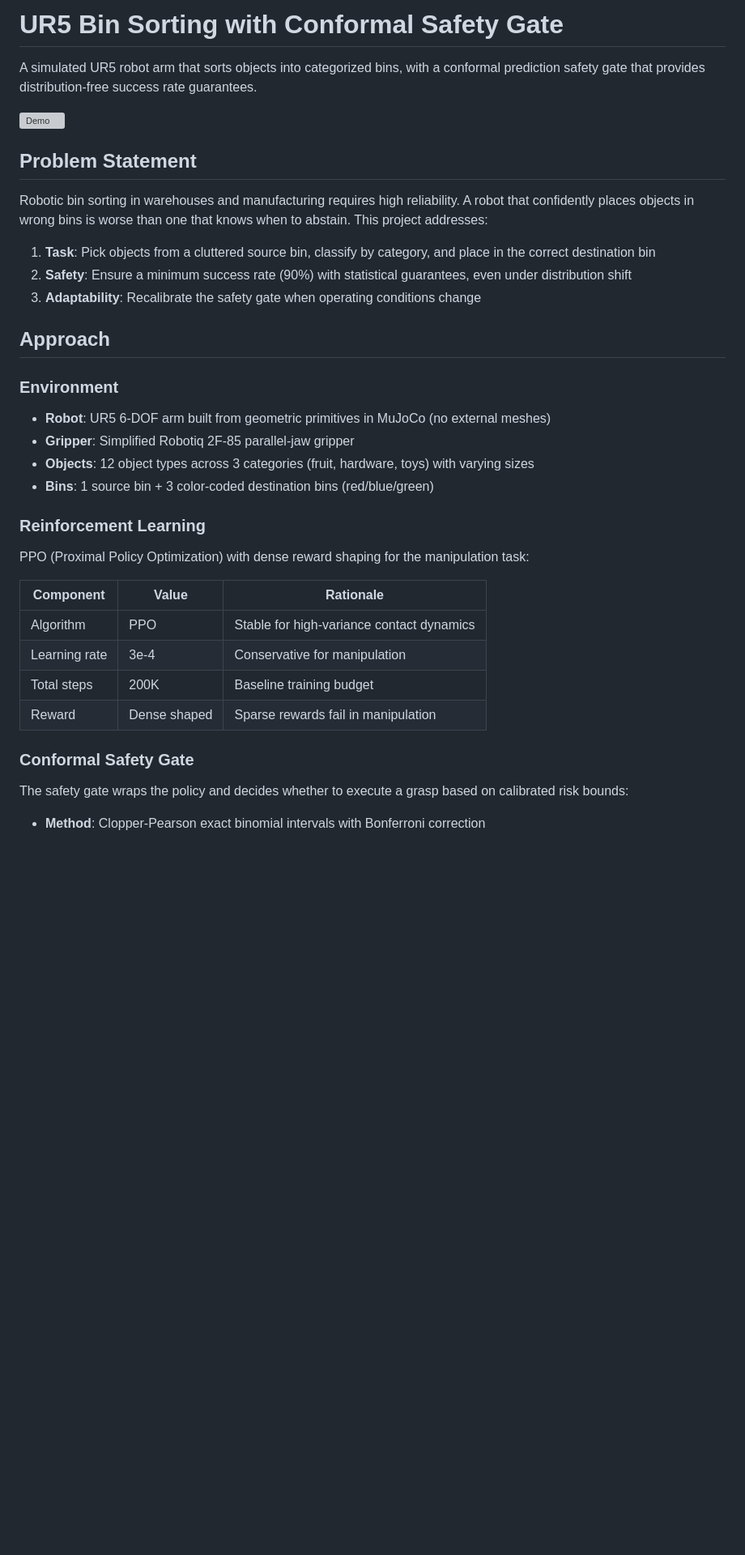
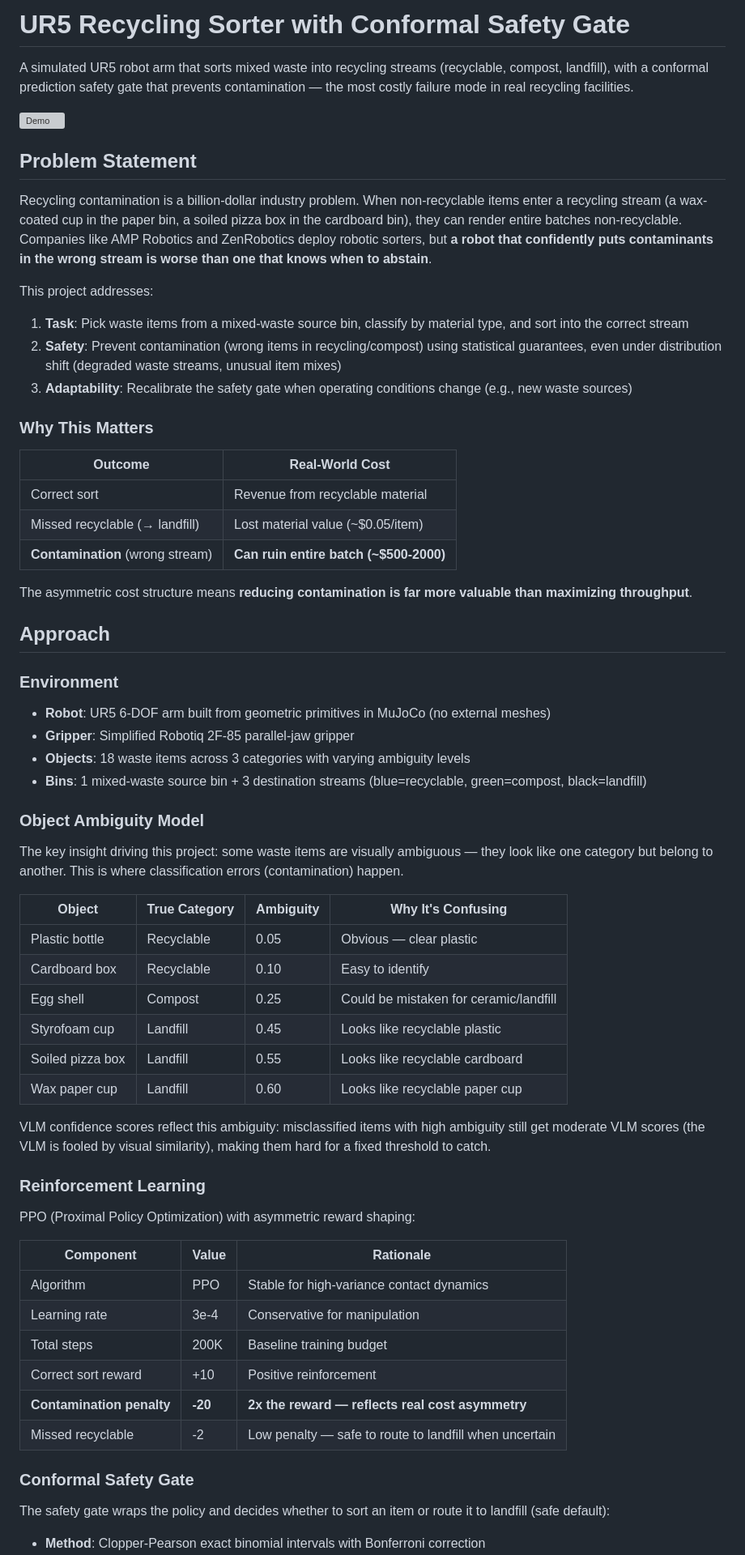
Before and after one commit to samjhana-bhusal/conformal-grasp-control, a Markdown page: README.md, the part around one of its changes. Shown at 81% size. GitHub-like rendering; blank space fills up the shorter version; grey boxes are pictures that could not be loaded.

```diff
--- a/README.md
+++ b/README.md
@@ -1,16 +1,28 @@
-# UR5 Bin Sorting with Conformal Safety Gate
+# UR5 Recycling Sorter with Conformal Safety Gate
 
-A simulated UR5 robot arm that sorts objects into categorized bins, with a conformal prediction safety gate that provides distribution-free success rate guarantees.
+A simulated UR5 robot arm that sorts mixed waste into recycling streams (recyclable, compost, landfill), with a conformal prediction safety gate that prevents contamination — the most costly failure mode in real recycling facilities.
 
 ![Demo](figures/demo_sort.gif)
 
 ## Problem Statement
 
-Robotic bin sorting in warehouses and manufacturing requires high reliability. A robot that confidently places objects in wrong bins is worse than one that knows when to abstain. This project addresses:
+Recycling contamination is a billion-dollar industry problem. When non-recyclable items enter a recycling stream (a wax-coated cup in the paper bin, a soiled pizza box in the cardboard bin), they can render entire batches non-recyclable. Companies like AMP Robotics and ZenRobotics deploy robotic sorters, but **a robot that confidently puts contaminants in the wrong stream is worse than one that knows when to abstain**.
 
-1. **Task**: Pick objects from a cluttered source bin, classify by category, and place in the correct destination bin
-2. **Safety**: Ensure a minimum success rate (90%) with statistical guarantees, even under distribution shift
-3. **Adaptability**: Recalibrate the safety gate when operating conditions change
+This project addresses:
+
+1. **Task**: Pick waste items from a mixed-waste source bin, classify by material type, and sort into the correct stream
+2. **Safety**: Prevent contamination (wrong items in recycling/compost) using statistical guarantees, even under distribution shift (degraded waste streams, unusual item mixes)
+3. **Adaptability**: Recalibrate the safety gate when operating conditions change (e.g., new waste sources)
+
+### Why This Matters
+
+| Outcome | Real-World Cost |
+|---------|----------------|
+| Correct sort | Revenue from recyclable material |
+| Missed recyclable (→ landfill) | Lost material value (~$0.05/item) |
+| **Contamination** (wrong stream) | **Can ruin entire batch (~$500-2000)** |
+
+The asymmetric cost structure means **reducing contamination is far more valuable than maximizing throughput**.
 
 ## Approach
 
@@ -18,22 +30,39 @@ Robotic bin sorting in warehouses and manufacturing requires high reliability. A
 
 - **Robot**: UR5 6-DOF arm built from geometric primitives in MuJoCo (no external meshes)
 - **Gripper**: Simplified Robotiq 2F-85 parallel-jaw gripper
-- **Objects**: 12 object types across 3 categories (fruit, hardware, toys) with varying sizes
-- **Bins**: 1 source bin + 3 color-coded destination bins (red/blue/green)
+- **Objects**: 18 waste items across 3 categories with varying ambiguity levels
+- **Bins**: 1 mixed-waste source bin + 3 destination streams (blue=recyclable, green=compost, black=landfill)
+
+### Object Ambiguity Model
+
+The key insight driving this project: some waste items are visually ambiguous — they look like one category but belong to another. This is where classification errors (contamination) happen.
+
+| Object | True Category | Ambiguity | Why It's Confusing |
+|--------|--------------|-----------|-------------------|
+| Plastic bottle | Recyclable | 0.05 | Obvious — clear plastic |
+| Cardboard box | Recyclable | 0.10 | Easy to identify |
+| Egg shell | Compost | 0.25 | Could be mistaken for ceramic/landfill |
+| Styrofoam cup | Landfill | 0.45 | Looks like recyclable plastic |
+| Soiled pizza box | Landfill | 0.55 | Looks like recyclable cardboard |
+| Wax paper cup | Landfill | 0.60 | Looks like recyclable paper cup |
+
+VLM confidence scores reflect this ambiguity: misclassified items with high ambiguity still get moderate VLM scores (the VLM is fooled by visual similarity), making them hard for a fixed threshold to catch.
 
 ### Reinforcement Learning
 
-PPO (Proximal Policy Optimization) with dense reward shaping for the manipulation task:
+PPO (Proximal Policy Optimization) with asymmetric reward shaping:
 
 | Component | Value | Rationale |
 |-----------|-------|-----------|
 | Algorithm | PPO | Stable for high-variance contact dynamics |
 | Learning rate | 3e-4 | Conservative for manipulation |
 | Total steps | 200K | Baseline training budget |
-| Reward | Dense shaped | Sparse rewards fail in manipulation |
+| Correct sort reward | +10 | Positive reinforcement |
+| **Contamination penalty** | **-20** | **2x the reward — reflects real cost asymmetry** |
+| Missed recyclable | -2 | Low penalty — safe to route to landfill when uncertain |
 
 ### Conformal Safety Gate
 
-The safety gate wraps the policy and decides whether to execute a grasp based on calibrated risk bounds:
+The safety gate wraps the policy and decides whether to sort an item or route it to landfill (safe default):
 
 - **Method**: Clopper-Pearson exact binomial intervals with Bonferroni correction
```
Also changed, not shown: other parts of README.md (+31 -26 lines), figures/contamination_analysis.png (added), figures/coverage_tradeoff.png, figures/experiment_results.png, figures/score_distributions.png, figures/training_curves.png, 6 other files.
